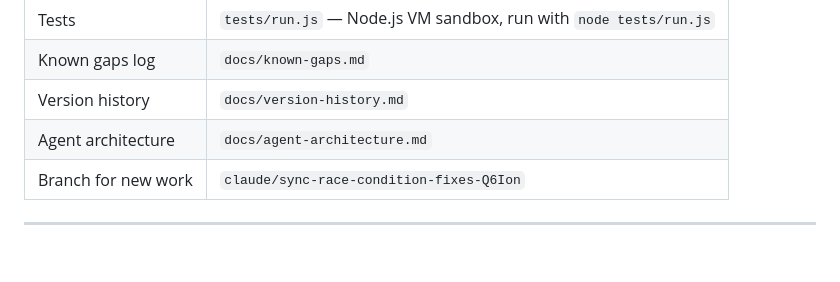
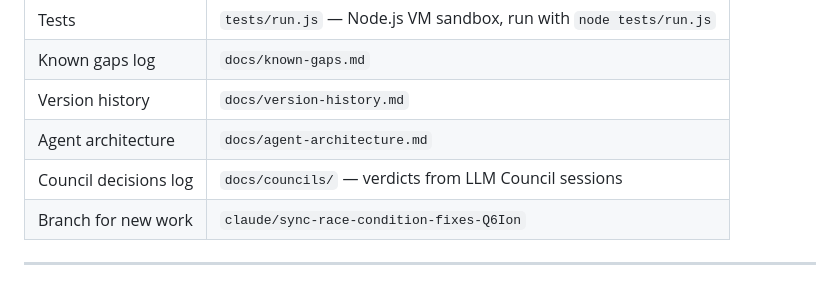
Before and after one commit to stkdcfpm/stackd-ops, a Markdown page: CLAUDE.md, the part around the change. Rendered like a GitHub page; blank space fills up the shorter version.

```diff
--- a/CLAUDE.md
+++ b/CLAUDE.md
@@ -20,6 +20,7 @@ Trade operations portal for FPM (Freight + Procurement Management). Single-file
 | Known gaps log | `docs/known-gaps.md` |
 | Version history | `docs/version-history.md` |
 | Agent architecture | `docs/agent-architecture.md` |
+| Council decisions log | `docs/councils/` — verdicts from LLM Council sessions |
 | Branch for new work | `claude/sync-race-condition-fixes-Q6Ion` |
 
 ---
```
Also changed, not shown: docs/councils/2026-06-04-audit-prioritisation.md (added, +75 -0 lines), docs/councils/README.md (added, +14 -0 lines).
